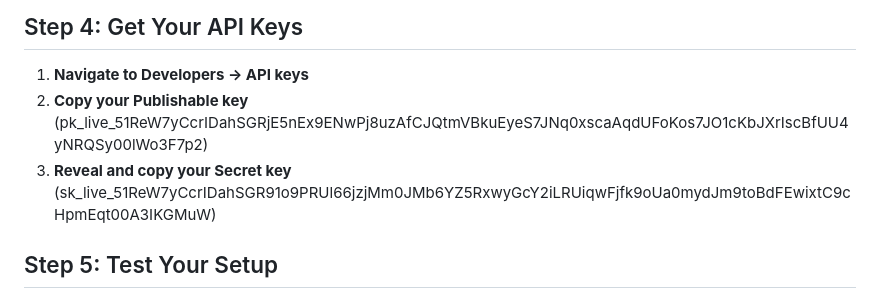
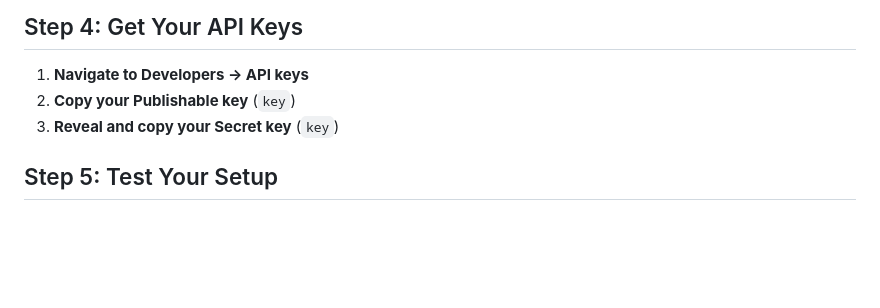
Before and after one commit to WeCr8/damp-smart-drinkware, a Markdown page: docs/stripe-dashboard-setup.md, the part around the change. Rendered like a GitHub page; blank space fills up the shorter version.

Commit message:
updates stripe

```diff
--- a/docs/stripe-dashboard-setup.md
+++ b/docs/stripe-dashboard-setup.md
@@ -105,8 +105,8 @@ For each product you just created, add **TWO prices**: Pre-order and Default pri
 ## Step 4: Get Your API Keys
 
 1. **Navigate to Developers → API keys**
-2. **Copy your Publishable key** (pk_live_51ReW7yCcrIDahSGRjE5nEx9ENwPj8uzAfCJQtmVBkuEyeS7JNq0xscaAqdUFoKos7JO1cKbJXrIscBfUU4yNRQSy00lWo3F7p2)
-3. **Reveal and copy your Secret key** (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)
+2. **Copy your Publishable key** (`key`)
+3. **Reveal and copy your Secret key** (`key`)
 
 ## Step 5: Test Your Setup
 
```
